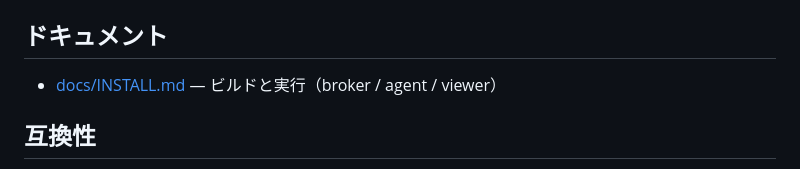
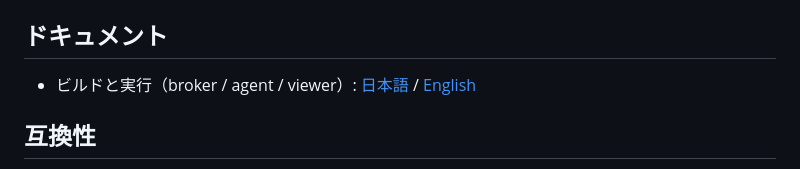
Before and after one commit to daisu-mi/packter, a Markdown page: README.md, the part around the change. Rendered like a GitHub page.

```diff
--- a/README.md
+++ b/README.md
@@ -84,7 +84,7 @@ python tools/sender.py --earth                         # テスト用（都市
 
 ## ドキュメント
 
-- [docs/INSTALL.md](docs/INSTALL.md) — ビルドと実行（broker / agent / viewer）
+- ビルドと実行（broker / agent / viewer）: [日本語](docs/INSTALL.md) / [English](docs/INSTALL.en.md)
 
 ## 互換性
 
```
Also changed, not shown: docs/INSTALL.en.md (added, +216 -0 lines), docs/INSTALL.md (+8 -3 lines).
